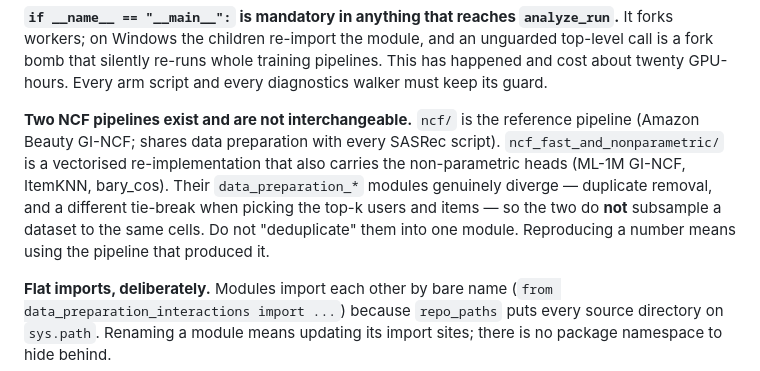
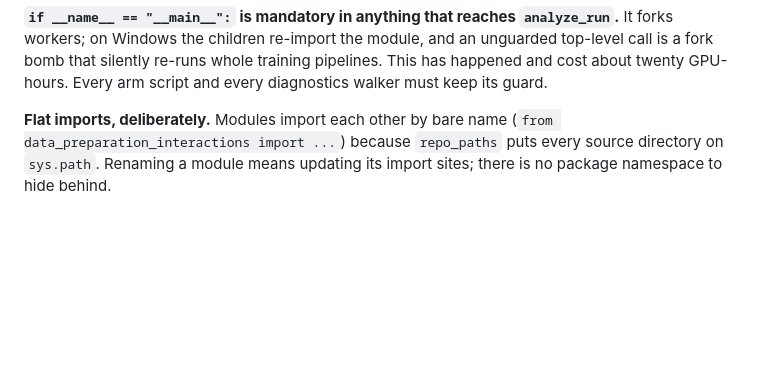
Before and after one commit to ITMO-NSS-team/WWW2027_recsys_manifolds, a Markdown page: AGENTS.md, the part around the change. Rendered like a GitHub page; blank space fills up the shorter version.

Commit message:
upload all

```diff
--- a/AGENTS.md
+++ b/AGENTS.md
@@ -51,15 +51,6 @@ module, and an unguarded top-level call is a fork bomb that silently re-runs
 whole training pipelines. This has happened and cost about twenty GPU-hours.
 Every arm script and every diagnostics walker must keep its guard.
 
-**Two NCF pipelines exist and are not interchangeable.** `ncf/` is the
-reference pipeline (Amazon Beauty GI-NCF; shares data preparation with every
-SASRec script). `ncf_fast_and_nonparametric/` is a vectorised
-re-implementation that also carries the non-parametric heads (ML-1M GI-NCF,
-ItemKNN, bary_cos). Their `data_preparation_*` modules genuinely diverge —
-duplicate removal, and a different tie-break when picking the top-k users and
-items — so the two do **not** subsample a dataset to the same cells. Do not
-"deduplicate" them into one module. Reproducing a number means using the
-pipeline that produced it.
 
 **Flat imports, deliberately.** Modules import each other by bare name
 (`from data_preparation_interactions import ...`) because `repo_paths` puts
```
